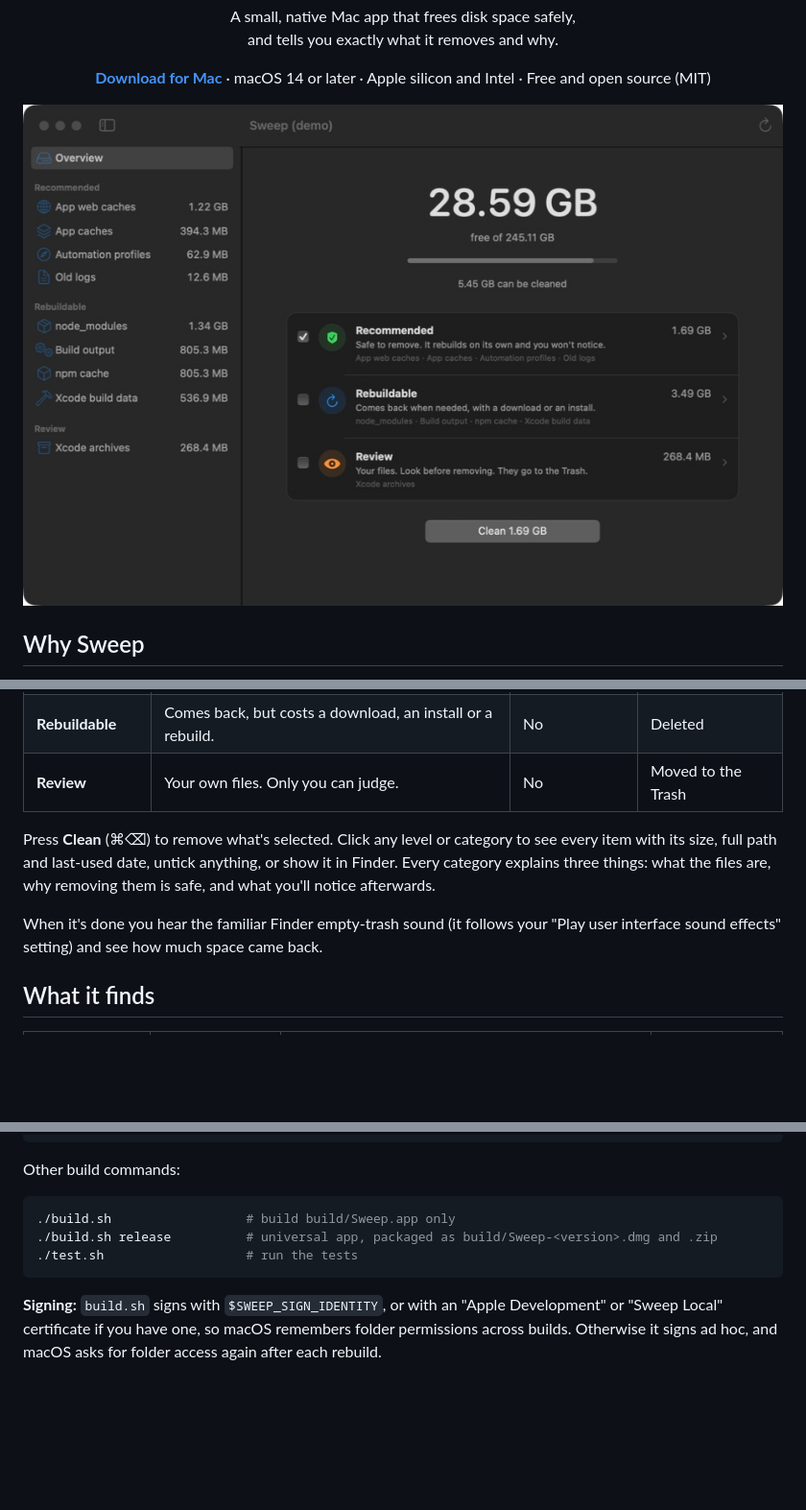
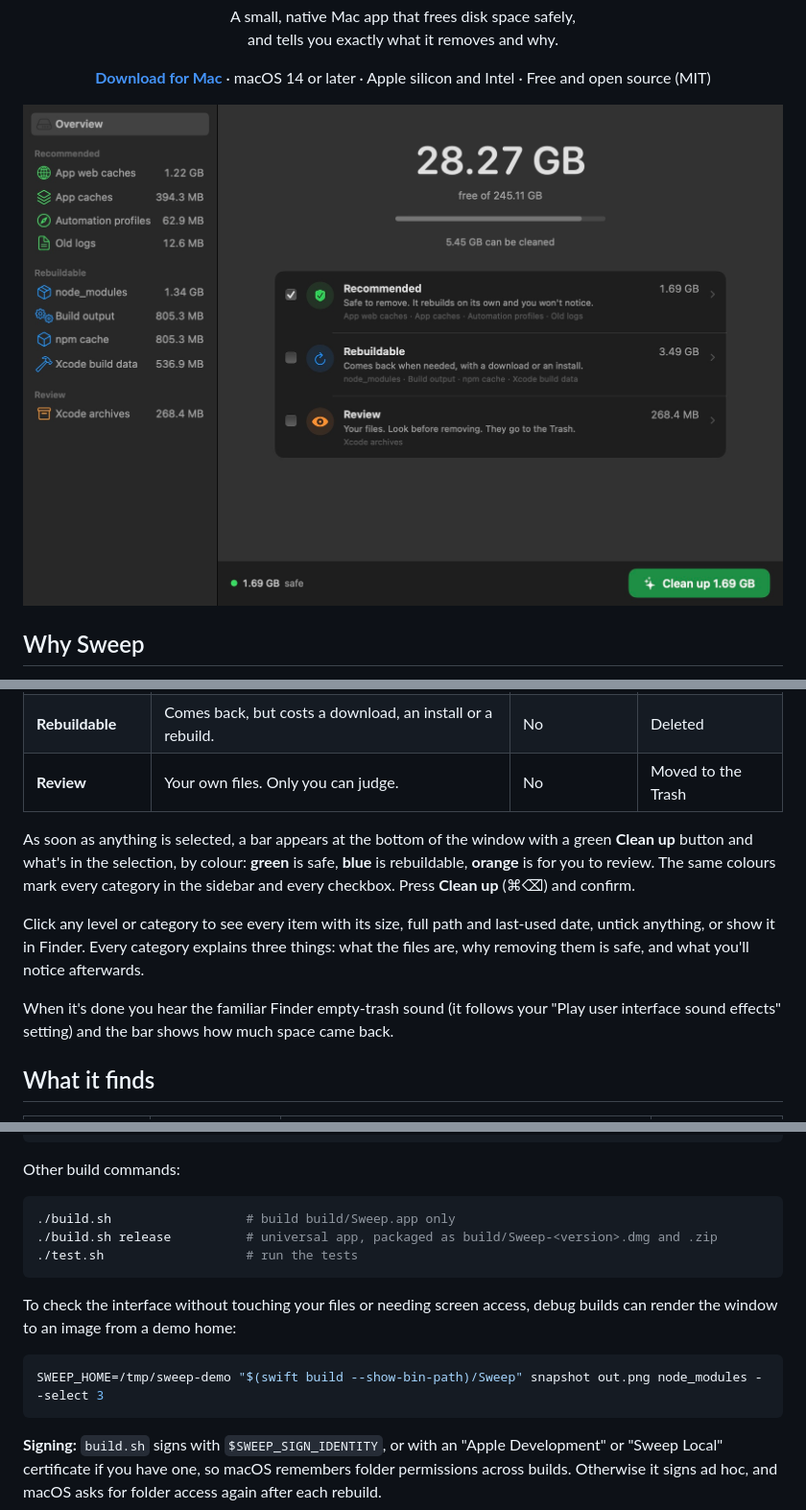
Before and after one commit to Arul-Raaj/sweep, a Markdown page: README.md, 3 parts joined by grey strips. Shown at 96% size. Drawn GitHub-style; pictures changed too: docs/screenshot.jpg; blank space fills up the shorter version.

````diff
--- a/README.md
+++ b/README.md
@@ -57,13 +57,17 @@ Sweep scans when you open it (about 15 seconds) and sorts what it finds into thr
 | **Rebuildable** | Comes back, but costs a download, an install or a rebuild. | No | Deleted |
 | **Review** | Your own files. Only you can judge. | No | Moved to the Trash |
 
-Press **Clean** (⌘⌫) to remove what's selected. Click any level or category to see every
-item with its size, full path and last-used date, untick anything, or show it in Finder.
-Every category explains three things: what the files are, why removing them is safe,
-and what you'll notice afterwards.
+As soon as anything is selected, a bar appears at the bottom of the window with a green
+**Clean up** button and what's in the selection, by colour: **green** is safe, **blue** is
+rebuildable, **orange** is for you to review. The same colours mark every category in the
+sidebar and every checkbox. Press **Clean up** (⌘⌫) and confirm.
+
+Click any level or category to see every item with its size, full path and last-used
+date, untick anything, or show it in Finder. Every category explains three things: what
+the files are, why removing them is safe, and what you'll notice afterwards.
 
 When it's done you hear the familiar Finder empty-trash sound (it follows your "Play user
-interface sound effects" setting) and see how much space came back.
+interface sound effects" setting) and the bar shows how much space came back.
 
 ## What it finds
 
@@ -181,6 +185,13 @@ Other build commands:
 ./test.sh                   # run the tests
 ```
 
+To check the interface without touching your files or needing screen access, debug builds
+can render the window to an image from a demo home:
+
+```bash
+SWEEP_HOME=/tmp/sweep-demo "$(swift build --show-bin-path)/Sweep" snapshot out.png node_modules --select 3
+```
+
 **Signing:** `build.sh` signs with `$SWEEP_SIGN_IDENTITY`, or with an "Apple Development"
 or "Sweep Local" certificate if you have one, so macOS remembers folder permissions
 across builds. Otherwise it signs ad hoc, and macOS asks for folder access again after
````
Also changed, not shown: CONTRIBUTING.md (+7 -0 lines), 9 other files.
